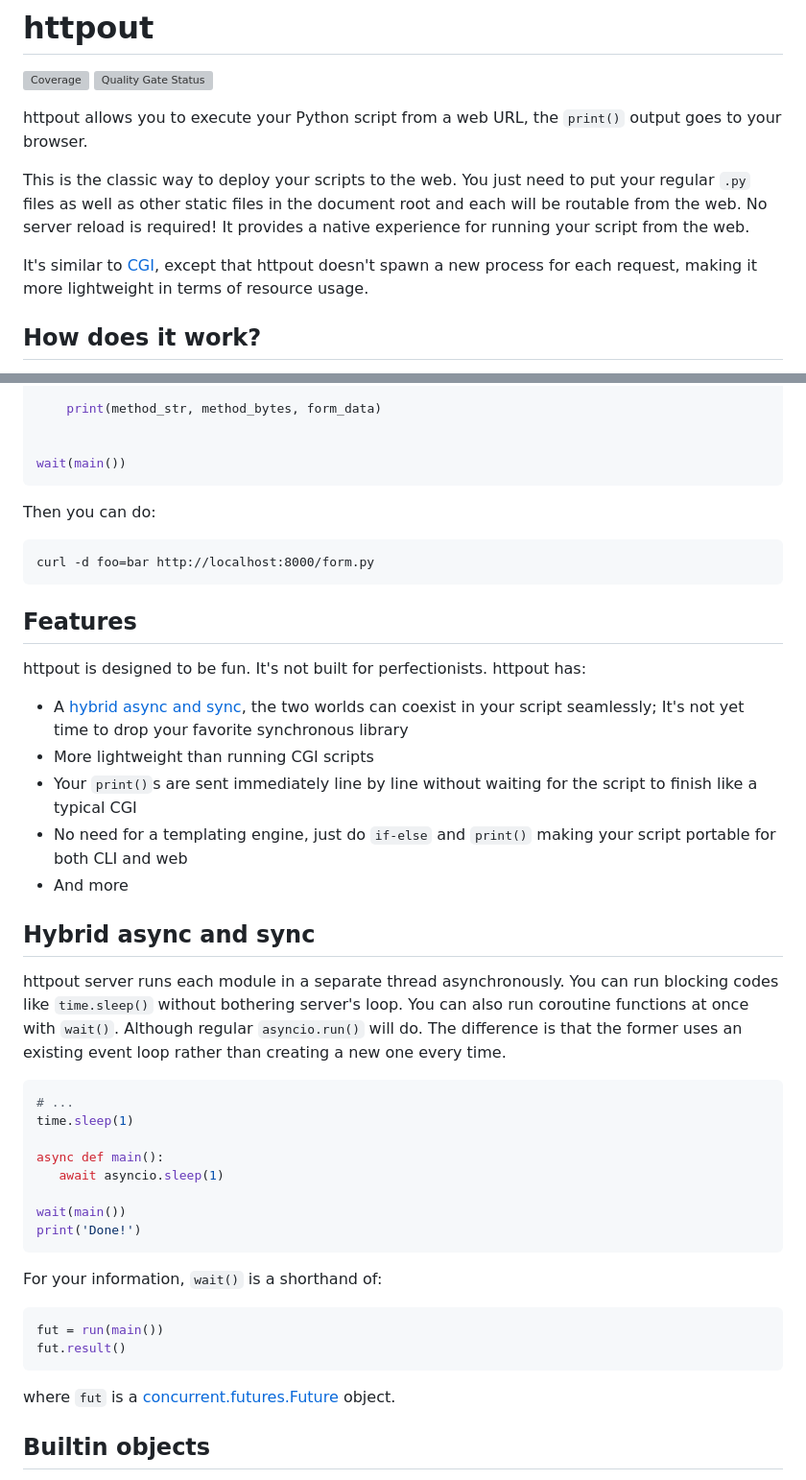
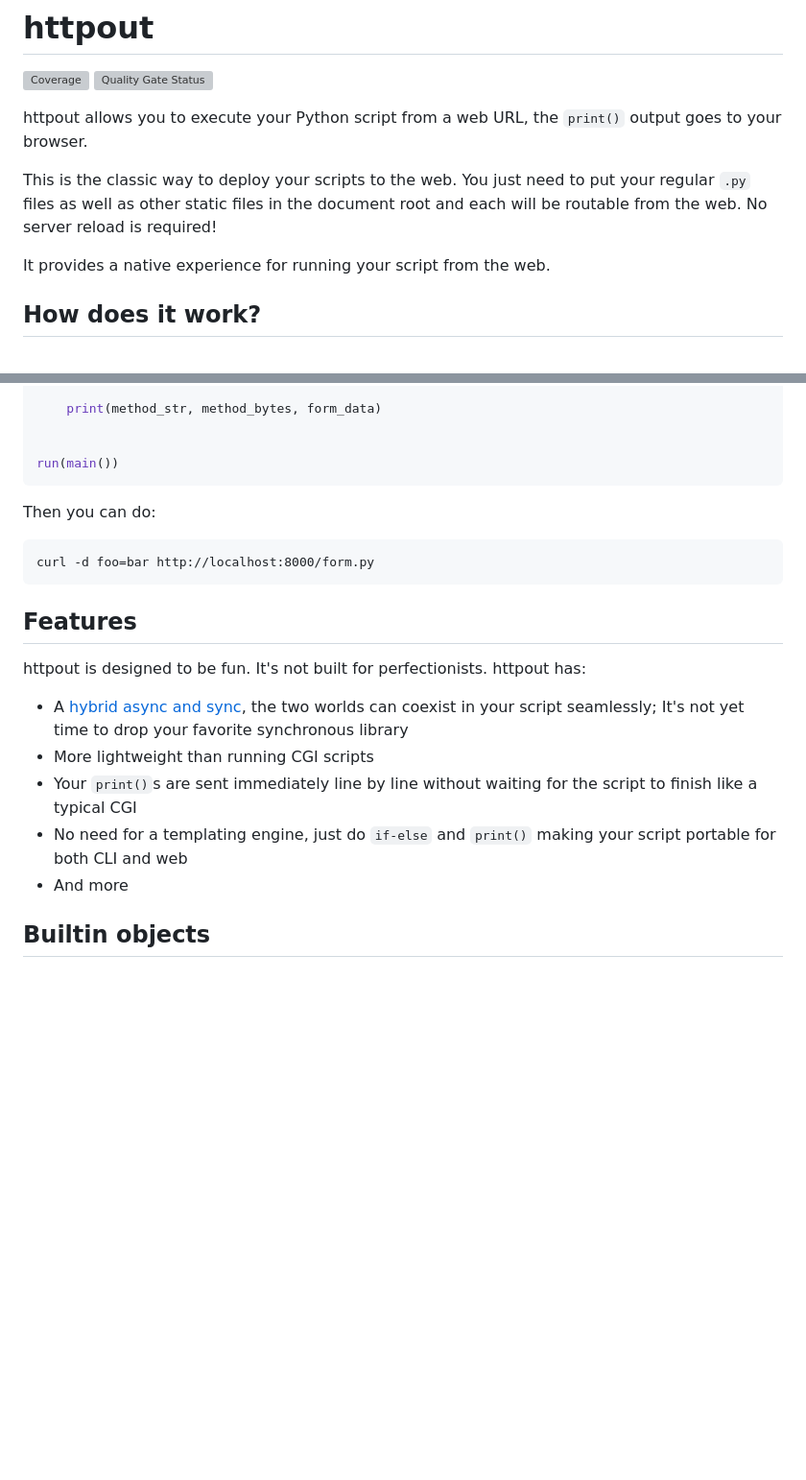
Before and after one commit to nggit/httpout, a Markdown page: README.md, 2 parts joined by grey strips. Shown at 96% size. Drawn GitHub-style; blank space fills up the shorter version; grey boxes are pictures that could not be loaded.

````diff
--- a/README.md
+++ b/README.md
@@ -6,10 +6,8 @@ httpout allows you to execute your Python script from a web URL, the `print()` o
 
 This is the classic way to deploy your scripts to the web.
 You just need to put your regular `.py` files as well as other static files in the document root and each will be routable from the web. No server reload is required!
+
 It provides a native experience for running your script from the web.
-
-It's similar to [CGI](https://en.wikipedia.org/wiki/Common_Gateway_Interface), except that httpout doesn't spawn a new process for each request,
-making it more lightweight in terms of resource usage.
 
 ## How does it work?
 httpout will assign every route either like `/hello.py` or `/index.py` with the name `__main__` and executes it as a module in a thread pool.
@@ -105,7 +103,7 @@ async def main():
     print(method_str, method_bytes, form_data)
 
 
-wait(main())
+run(main())
 ```
 
 Then you can do:
@@ -120,29 +118,6 @@ httpout is designed to be fun. It's not built for perfectionists. httpout has:
 - Your `print()`s are sent immediately line by line without waiting for the script to finish like a typical CGI
 - No need for a templating engine, just do `if-else` and `print()` making your script portable for both CLI and web
 - And more
-
-## Hybrid async and sync
-httpout server runs each module in a separate thread asynchronously. You can run blocking codes like `time.sleep()` without bothering server's loop.
-You can also run coroutine functions at once with `wait()`. Although regular `asyncio.run()` will do. The difference is that the former uses an existing event loop rather than creating a new one every time.
-
-```python
-# ...
-time.sleep(1)
-
-async def main():
-   await asyncio.sleep(1)
-
-wait(main())
-print('Done!')
-```
-
-For your information, `wait()` is a shorthand of:
-```python
-fut = run(main())
-fut.result()
-```
-
-where `fut` is a [concurrent.futures.Future](https://docs.python.org/3/library/concurrent.futures.html#concurrent.futures.Future) object.
 
 ## Builtin objects
 No need to import anything to access these, except [`__main__`](https://docs.python.org/3/library/__main__.html) which can be imported to honor the semantics.
````
Also changed, not shown: other parts of README.md (+1 -1 lines).
